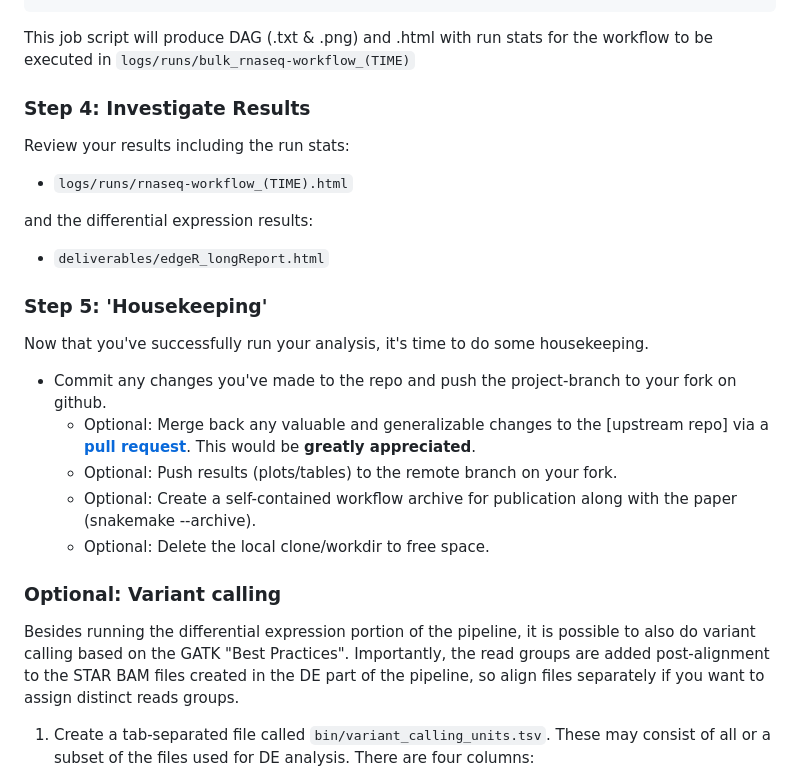
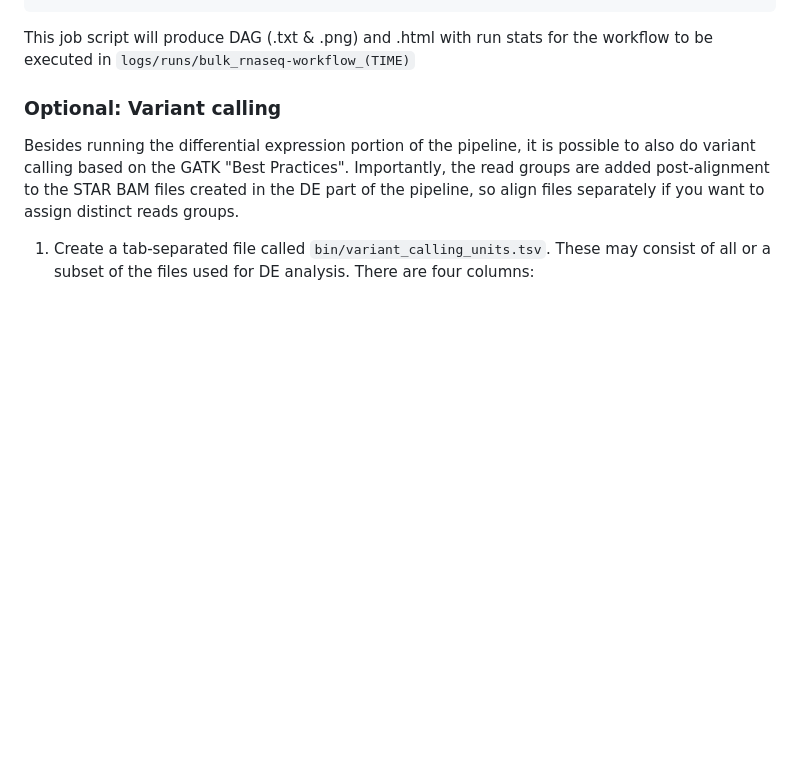
Before and after one commit to vari-bbc/rnaseq_workflow, a Markdown page: README.md, the part around one of its changes. GitHub-like rendering; blank space fills up the shorter version.

```diff
--- a/README.md
+++ b/README.md
@@ -66,21 +46,6 @@ Execute from within your project directory as a PBS job using BBC nodes via
 
 This job script will produce DAG (.txt & .png) and .html with run stats for the workflow to be executed in `logs/runs/bulk_rnaseq-workflow_(TIME)`
 
-### Step 4: Investigate Results
-Review your results including the run stats:
-
-* `logs/runs/rnaseq-workflow_(TIME).html`
-
-and the differential expression results:
-* `deliverables/edgeR_longReport.html`
-
-### Step 5: 'Housekeeping'
-Now that you've successfully run your analysis, it's time to do some housekeeping.
-* Commit any changes you've made to the repo and push the project-branch to your fork on github.
-  * Optional: Merge back any valuable and generalizable changes to the [upstream repo] via a [**pull request**](https://help.github.com/en/articles/creating-a-pull-request). This would be **greatly appreciated**.
-  * Optional: Push results (plots/tables) to the remote branch on your fork.
-  * Optional: Create a self-contained workflow archive for publication along with the paper (snakemake --archive).
-  * Optional: Delete the local clone/workdir to free space.
 
 
 ### Optional: Variant calling
```
Also changed, not shown: other parts of README.md (+4 -24 lines).
